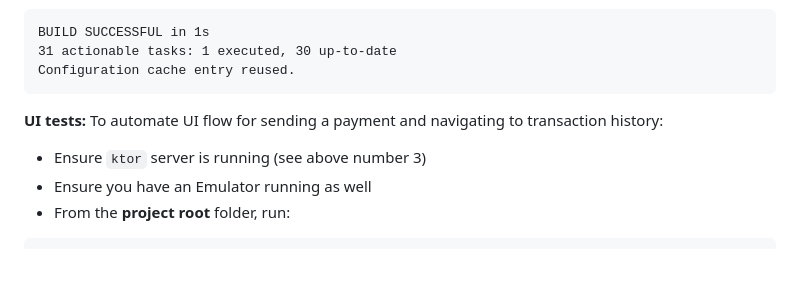
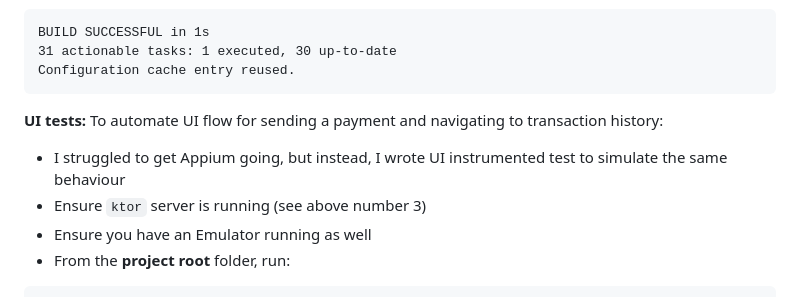
Before and after one commit to PrathamPatel/Cashi, a Markdown page: README.md, the part around the change. Drawn GitHub-style; blank space fills up the shorter version.

````diff
--- a/README.md
+++ b/README.md
@@ -127,6 +127,7 @@ BUILD SUCCESSFUL in 1s
 Configuration cache entry reused.
 ```
 **UI tests:** To automate UI flow for sending a payment and navigating to transaction history:
+- I struggled to get Appium going, but instead, I wrote UI instrumented test to simulate the same behaviour
 - Ensure `ktor` server is running (see above number 3)
 - Ensure you have an Emulator running as well
 - From the **project root** folder, run:
````
